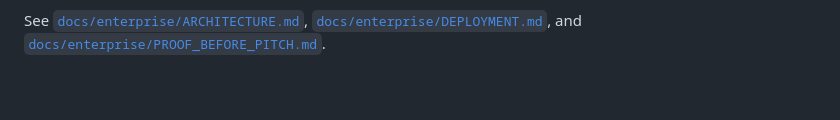
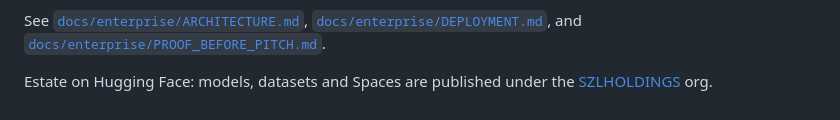
Before and after one commit to szl-holdings/lyte-services, a Markdown page: README.md, the part around the change. GitHub-like rendering; folded sections open.

Commit message:
chore(estate): polish baseline — README.md (#66)
Estate hygiene pass 2026-11-06 — additive baseline files only (nothing
existing modified except an optional README footer).

- README.md (+estate/license footer)

Local smoke test: n/a

Receipt commit: 2e96e3a28c272c65bc0acf1878908cb2f99043ba

Co-authored-by: Carlota-1 <273275544+Carlota-1@users.noreply.github.com>
Co-authored-by: Lutar, Stephen P. <stephenlutar2@gmail.com>

```diff
--- a/README.md
+++ b/README.md
@@ -192,3 +192,5 @@ See [`docs/enterprise/ARCHITECTURE.md`](docs/enterprise/ARCHITECTURE.md),
 <!-- SZL-PRESERVED-TECHNICAL-BODY:END -->
 
 </details>
+
+Estate on Hugging Face: models, datasets and Spaces are published under the [SZLHOLDINGS](https://huggingface.co/SZLHOLDINGS) org.
```
